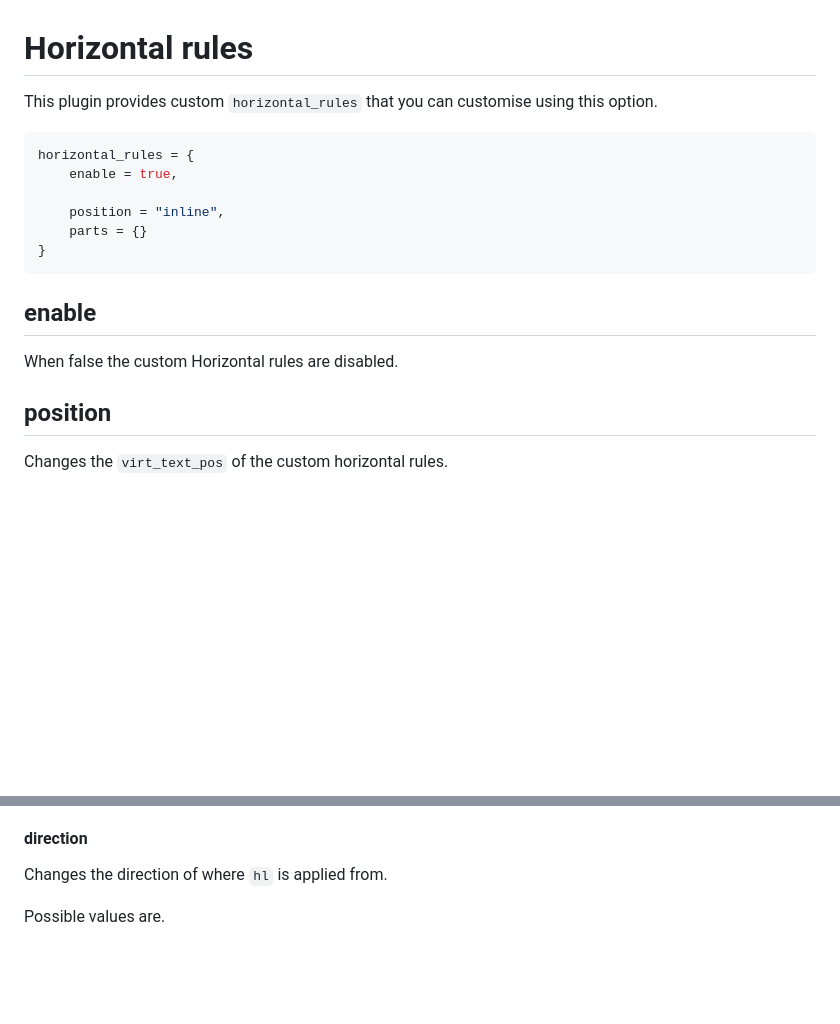
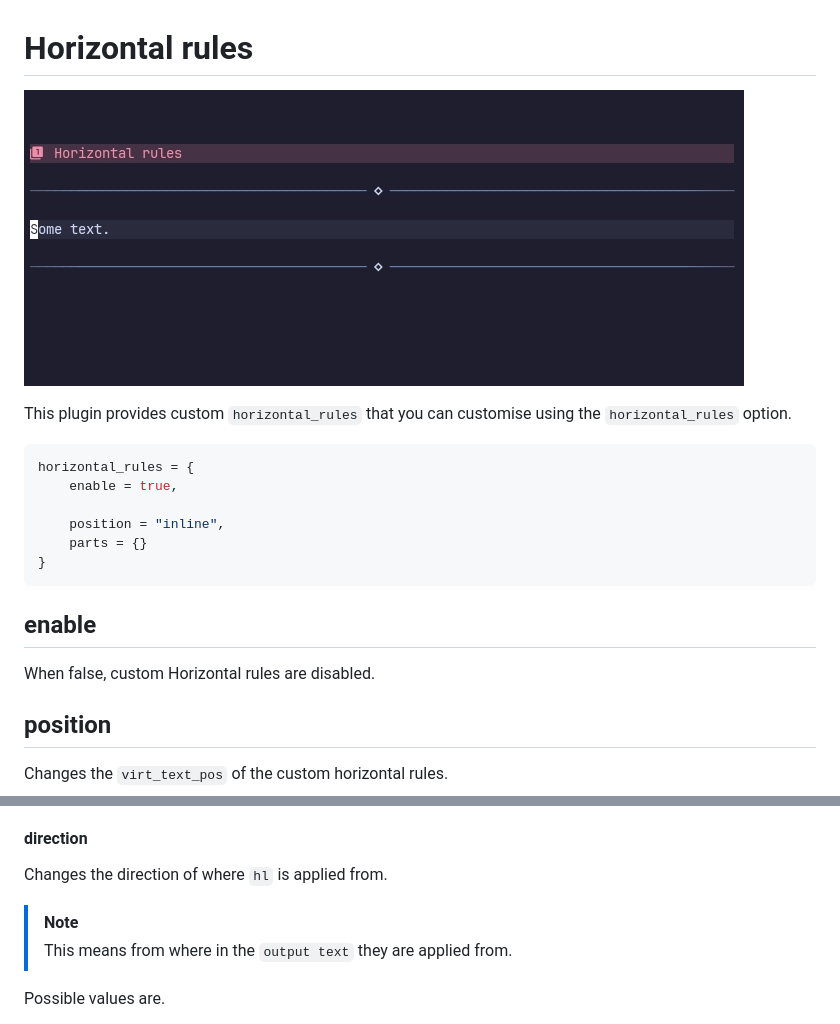
Before and after one commit to OXY2DEV/markview.nvim, a Markdown page: Hrs.md, 2 parts joined by grey strips. Drawn GitHub-style; pictures changed too: wiki_img/hrs.jpg (added); blank space fills up the shorter version.

````diff
--- a/Hrs.md
+++ b/Hrs.md
@@ -1,6 +1,8 @@
 # Horizontal rules
 
-This plugin provides custom `horizontal_rules` that you can customise using this option.
+![hrs](./wiki_img/hrs.jpg)
+
+This plugin provides custom `horizontal_rules` that you can customise using the `horizontal_rules` option.
 
 ```lua
 horizontal_rules = {
@@ -13,7 +15,7 @@ horizontal_rules = {
 
 ## enable
 
-When false the custom Horizontal rules are disabled.
+When false, custom Horizontal rules are disabled.
 
 ## position
 
@@ -107,6 +109,9 @@ When it's a list, the character's index is used for the highlight group. This cr
 
 Changes the direction of where `hl` is applied from.
 
+>[!NOTE]
+> This means from where in the `output text` they are applied from.
+
 Possible values are.
 
 - left(default), hl is applied from the left.
````
Also changed, not shown: Links_and_inline_codes.md (renamed from Links.md, +70 -0 lines), wiki_img/links.jpg (added).
